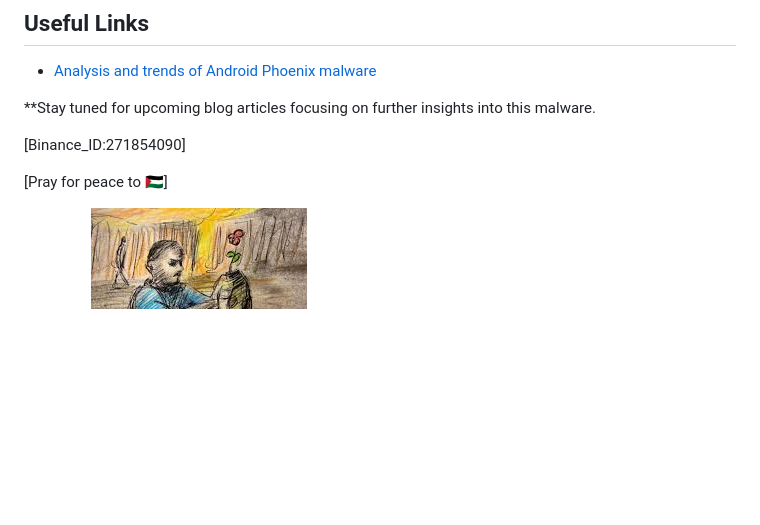
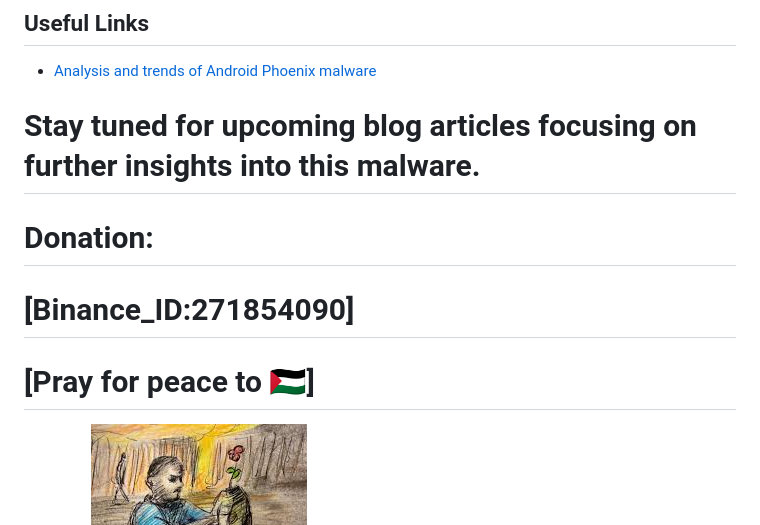
Before and after one commit to maxamin/PBBSC, a Markdown page: README.md, the part around the change. Rendered like a GitHub page; blank space fills up the shorter version.

```diff
--- a/README.md
+++ b/README.md
@@ -136,11 +136,12 @@ Ensure all services are running as expected by checking the respective URLs and
 
 - [Analysis and trends of Android Phoenix malware](https://cryptax.medium.com/android-phoenix-authors-claims-sample-identification-and-trends-f199cbc9901d)
 
-**Stay tuned for upcoming blog articles focusing on further insights into this malware.
+# Stay tuned for upcoming blog articles focusing on further insights into this malware.
 
-[Binance_ID:271854090]
+# Donation:
+# [Binance_ID:271854090]
 
-[Pray for peace to 🇵🇸]
+# [Pray for peace to 🇵🇸]
 
 ![PS Image](https://www.humeurs.be/wp-content/uploads/2023/10/PAN20231016_Crabes-1200-web-1024x838.jpg)
 ![PSS Image](./images.jpg)
```
